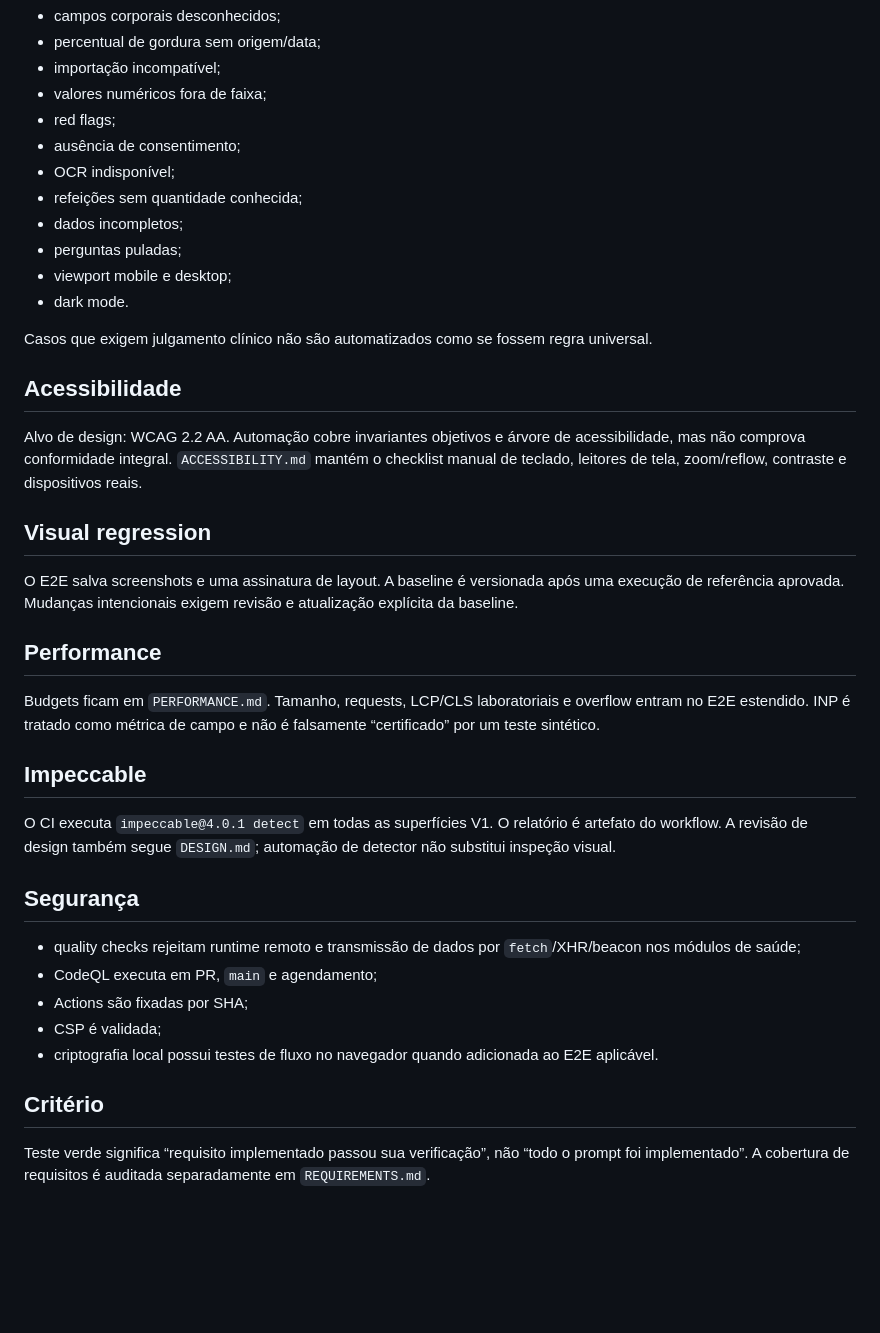
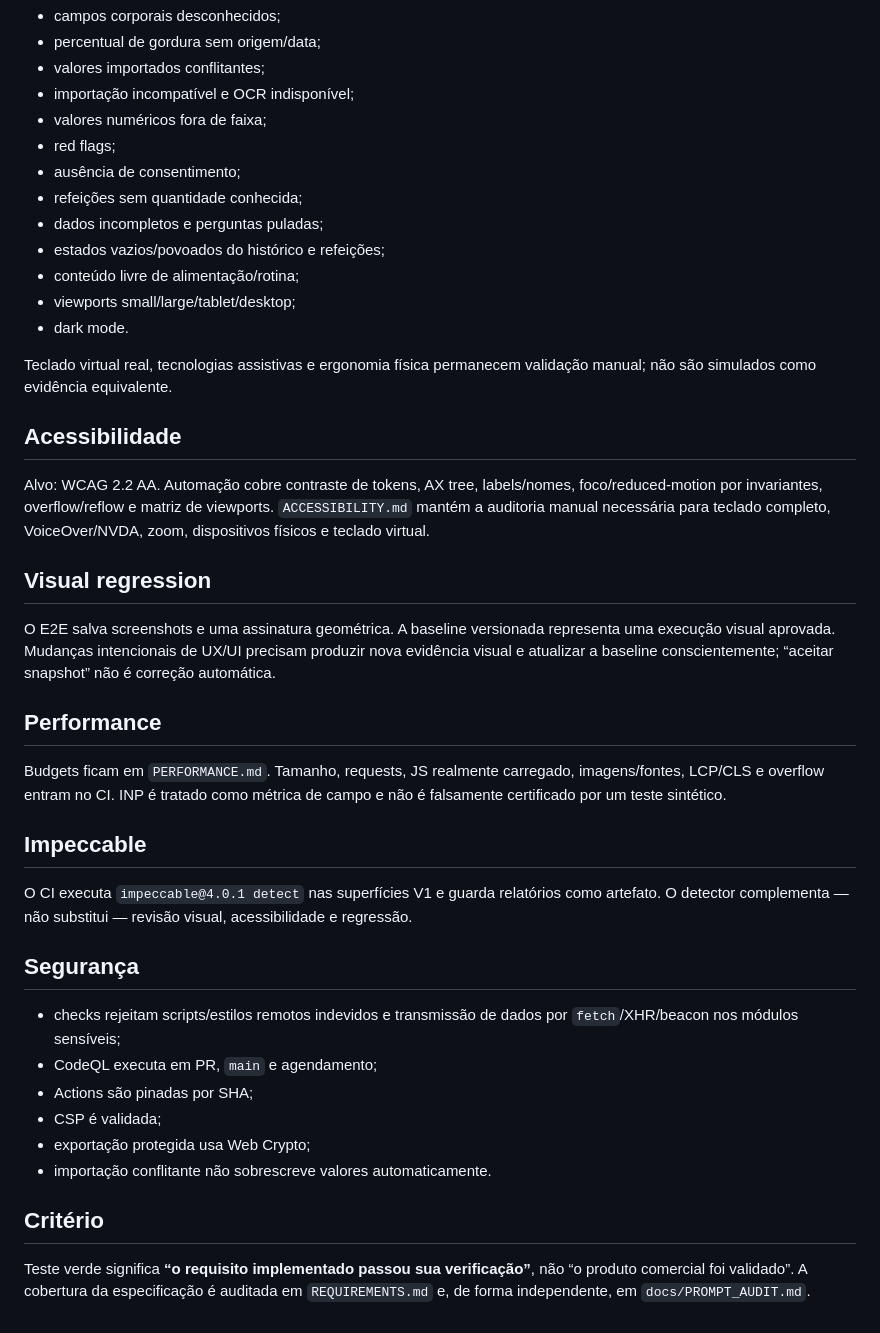
Before and after one commit to sylviohmartins/vitaframe, a Markdown page: TESTING.md, the part around one of its changes. Drawn GitHub-style; blank space fills up the shorter version.

```diff
--- a/TESTING.md
+++ b/TESTING.md
@@ -85,42 +84,44 @@ As regras/testes contemplam explicitamente:
 - campos corporais desconhecidos;
 - percentual de gordura sem origem/data;
-- importação incompatível;
+- valores importados conflitantes;
+- importação incompatível e OCR indisponível;
 - valores numéricos fora de faixa;
 - red flags;
 - ausência de consentimento;
-- OCR indisponível;
 - refeições sem quantidade conhecida;
-- dados incompletos;
-- perguntas puladas;
-- viewport mobile e desktop;
+- dados incompletos e perguntas puladas;
+- estados vazios/povoados do histórico e refeições;
+- conteúdo livre de alimentação/rotina;
+- viewports small/large/tablet/desktop;
 - dark mode.
 
-Casos que exigem julgamento clínico não são automatizados como se fossem regra universal.
+Teclado virtual real, tecnologias assistivas e ergonomia física permanecem validação manual; não são simulados como evidência equivalente.
 
 ## Acessibilidade
 
-Alvo de design: WCAG 2.2 AA. Automação cobre invariantes objetivos e árvore de acessibilidade, mas não comprova conformidade integral. `ACCESSIBILITY.md` mantém o checklist manual de teclado, leitores de tela, zoom/reflow, contraste e dispositivos reais.
+Alvo: WCAG 2.2 AA. Automação cobre contraste de tokens, AX tree, labels/nomes, foco/reduced-motion por invariantes, overflow/reflow e matriz de viewports. `ACCESSIBILITY.md` mantém a auditoria manual necessária para teclado completo, VoiceOver/NVDA, zoom, dispositivos físicos e teclado virtual.
 
 ## Visual regression
 
-O E2E salva screenshots e uma assinatura de layout. A baseline é versionada após uma execução de referência aprovada. Mudanças intencionais exigem revisão e atualização explícita da baseline.
+O E2E salva screenshots e uma assinatura geométrica. A baseline versionada representa uma execução visual aprovada. Mudanças intencionais de UX/UI precisam produzir nova evidência visual e atualizar a baseline conscientemente; “aceitar snapshot” não é correção automática.
 
 ## Performance
 
-Budgets ficam em `PERFORMANCE.md`. Tamanho, requests, LCP/CLS laboratoriais e overflow entram no E2E estendido. INP é tratado como métrica de campo e não é falsamente “certificado” por um teste sintético.
+Budgets ficam em `PERFORMANCE.md`. Tamanho, requests, JS realmente carregado, imagens/fontes, LCP/CLS e overflow entram no CI. INP é tratado como métrica de campo e não é falsamente certificado por um teste sintético.
 
 ## Impeccable
 
-O CI executa `impeccable@4.0.1 detect` em todas as superfícies V1. O relatório é artefato do workflow. A revisão de design também segue `DESIGN.md`; automação de detector não substitui inspeção visual.
+O CI executa `impeccable@4.0.1 detect` nas superfícies V1 e guarda relatórios como artefato. O detector complementa — não substitui — revisão visual, acessibilidade e regressão.
 
 ## Segurança
 
-- quality checks rejeitam runtime remoto e transmissão de dados por `fetch`/XHR/beacon nos módulos de saúde;
+- checks rejeitam scripts/estilos remotos indevidos e transmissão de dados por `fetch`/XHR/beacon nos módulos sensíveis;
 - CodeQL executa em PR, `main` e agendamento;
-- Actions são fixadas por SHA;
+- Actions são pinadas por SHA;
 - CSP é validada;
-- criptografia local possui testes de fluxo no navegador quando adicionada ao E2E aplicável.
+- exportação protegida usa Web Crypto;
+- importação conflitante não sobrescreve valores automaticamente.
 
 ## Critério
 
-Teste verde significa “requisito implementado passou sua verificação”, não “todo o prompt foi implementado”. A cobertura de requisitos é auditada separadamente em `REQUIREMENTS.md`.
+Teste verde significa **“o requisito implementado passou sua verificação”**, não “o produto comercial foi validado”. A cobertura da especificação é auditada em `REQUIREMENTS.md` e, de forma independente, em `docs/PROMPT_AUDIT.md`.
```
Also changed, not shown: other parts of TESTING.md (+40 -41 lines).
